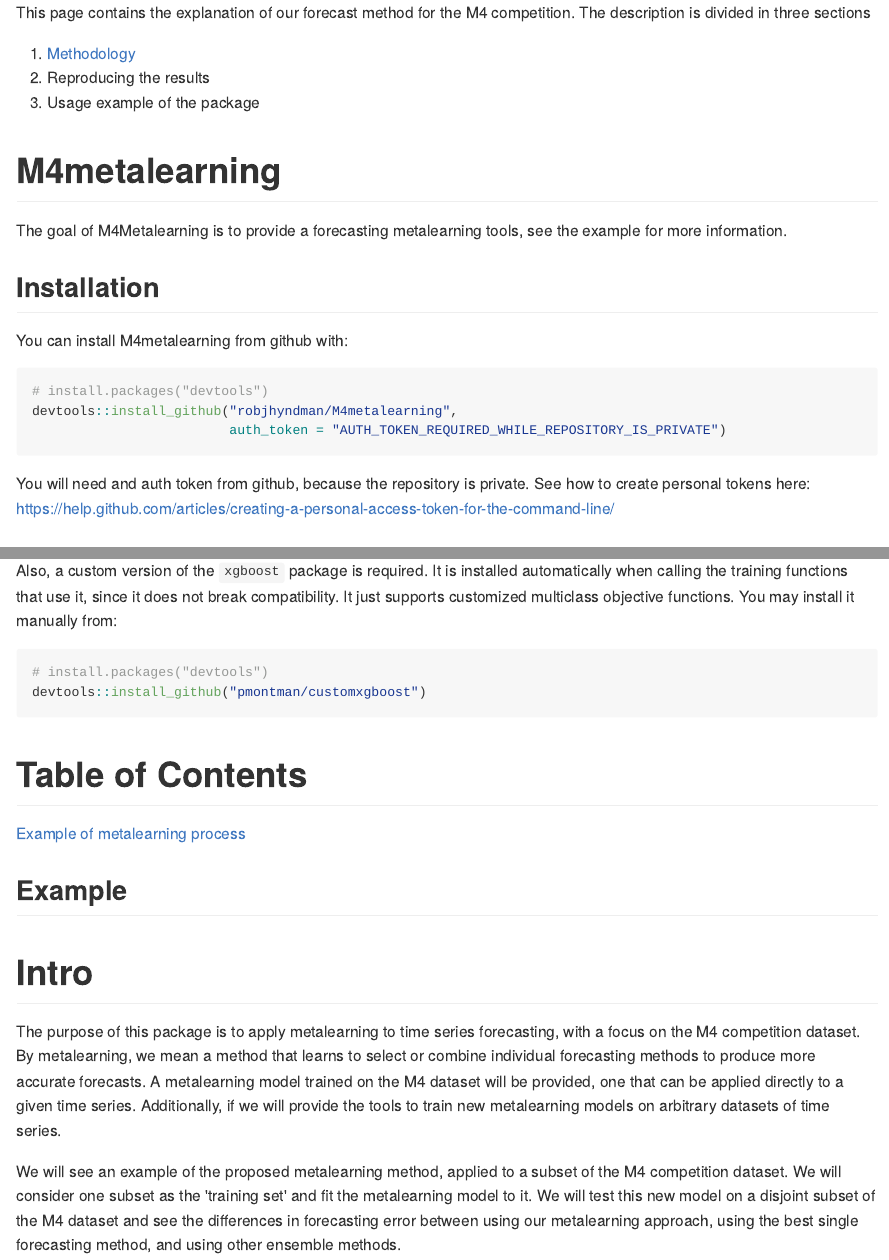
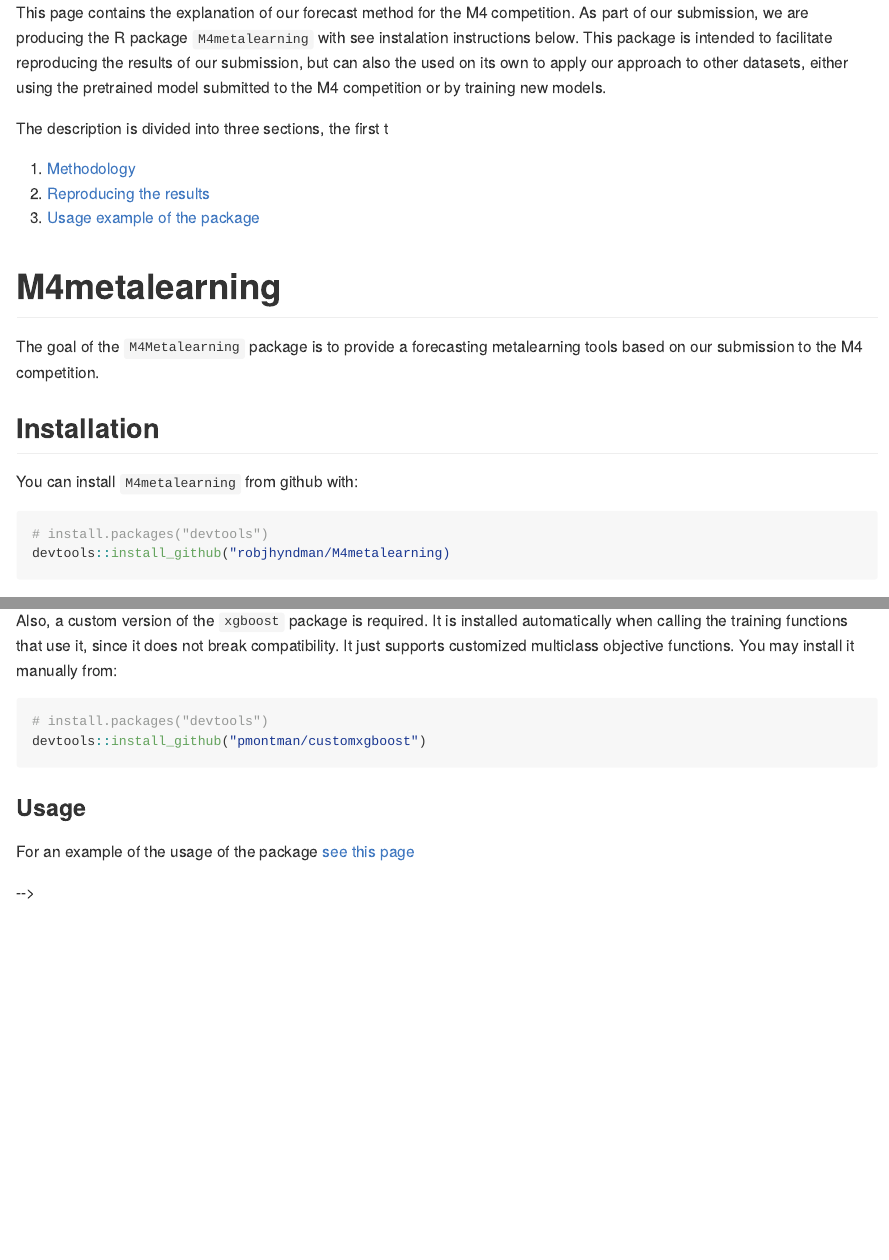
Before and after one commit to robjhyndman/M4metalearning, an R Markdown document (README.Rmd): the page in a window 1100 px wide, from its top, and a second part further down, joined at a grey line. The pictures show the output file README.md that the author committed with the source, drawn offline in the style of GitHub.

Commit message:
adding the reproducibility page and reformatting the main README

````diff
--- a/README.Rmd
+++ b/README.Rmd
@@ -10,6 +10,5 @@
   comment = "#>",
   fig.path = "README-"
 )
+options(knitr.duplicate.label = 'allow')
  rmarkdown::render("docs/M4_methodology.Rmd", output_format = "github_document")
-# file.rename("vignettes/temporal_metabooting.md", "docs/temporal_metabooting.md")
-options(knitr.duplicate.label = 'allow')
@@ -16,28 +19,27 @@
 ```
 
-This page contains the explanation of our forecast method for the M4 competition. The description is divided in three sections
+This page contains the explanation of our forecast method for the M4 competition. As part of our submission, we are producing the R package `M4metalearning` with see instalation instructions below. This package is intended to facilitate reproducing the results of our submission, but can also the used on its own to apply our approach to other datasets, either using the pretrained model submitted to the M4 competition or by training new models.
+
+The description is divided into three sections, the first t
 
  1. [Methodology](docs/M4_methodology.md)
- 2. Reproducing the results
- 3. Usage example of the package
+ 2. [Reproducing the results](docs/M4_reprod.md)
+ 3. [Usage example of the package](docs/metalearning_example.md)
 
 
 # M4metalearning
 
-The goal of M4Metalearning is to provide a forecasting metalearning tools, see the example for more information.
+The goal of the `M4Metalearning` package is to provide a forecasting metalearning tools based on our submission to the M4 competition.
 
 ## Installation
 
-You can install M4metalearning from github with:
+You can install `M4metalearning` from github with:
 
 ```{r gh-installation, eval = FALSE}
 # install.packages("devtools")
-devtools::install_github("robjhyndman/M4metalearning",
-                         auth_token = "AUTH_TOKEN_REQUIRED_WHILE_REPOSITORY_IS_PRIVATE")
+devtools::install_github("robjhyndman/M4metalearning)
 ```
 
-You will need and auth token from github, because the repository is private.
-See how to create personal tokens here: https://help.github.com/articles/creating-a-personal-access-token-for-the-command-line/
 
 ### Note
 
@@ -55,12 +57,16 @@
 devtools::install_github("pmontman/customxgboost")
 ```
 
-# Table of Contents
-[Example of metalearning process](#basic_example)
+###Usage
 
-<!-- [Studying metalearning on a temporal crossvalidation dataset](docs/temporal_metabooting.md) -->
+For an example of the usage of the package [see this page](docs/metalearning_example.md)
 
-##<a name="basic_example"></a> Example
+<!-- # Table of Contents -->
+<!-- [Example of metalearning process](#basic_example) -->
 
-```{r test-main, child = 'vignettes/metalearning_example.Rmd'}
-```
+<!-- <!-- [Studying metalearning on a temporal crossvalidation dataset](docs/temporal_metabooting.md) --> -->
+
+<!-- ##<a name="basic_example"></a> Example -->
+
+<!-- ```{r test-main, child = 'vignettes/metalearning_example.Rmd'} -->
+<!-- ``` -->
--- a/docs/M4_methodology.Rmd
+++ b/docs/M4_methodology.Rmd
@@ -18,5 +17,6 @@
+Is a part of the reproducibility submission.
 The second part is the technical description and how to reproduce
-the results. The page can be seen here *LINK!.*
+the results. [The reproducibility part can be seen here](M4_reprod.md).
 
 
 #Authorship
````
Also changed, not shown: docs/M4_reprod.Rmd (added, +25 -0 lines), README.md, docs/M4_methodology.md, docs/M4_reprod.md (added), docs/metalearning_example.md (added), README.Rmd (4 more changed lines), docs/M4_methodology.Rmd (4 more changed lines).
